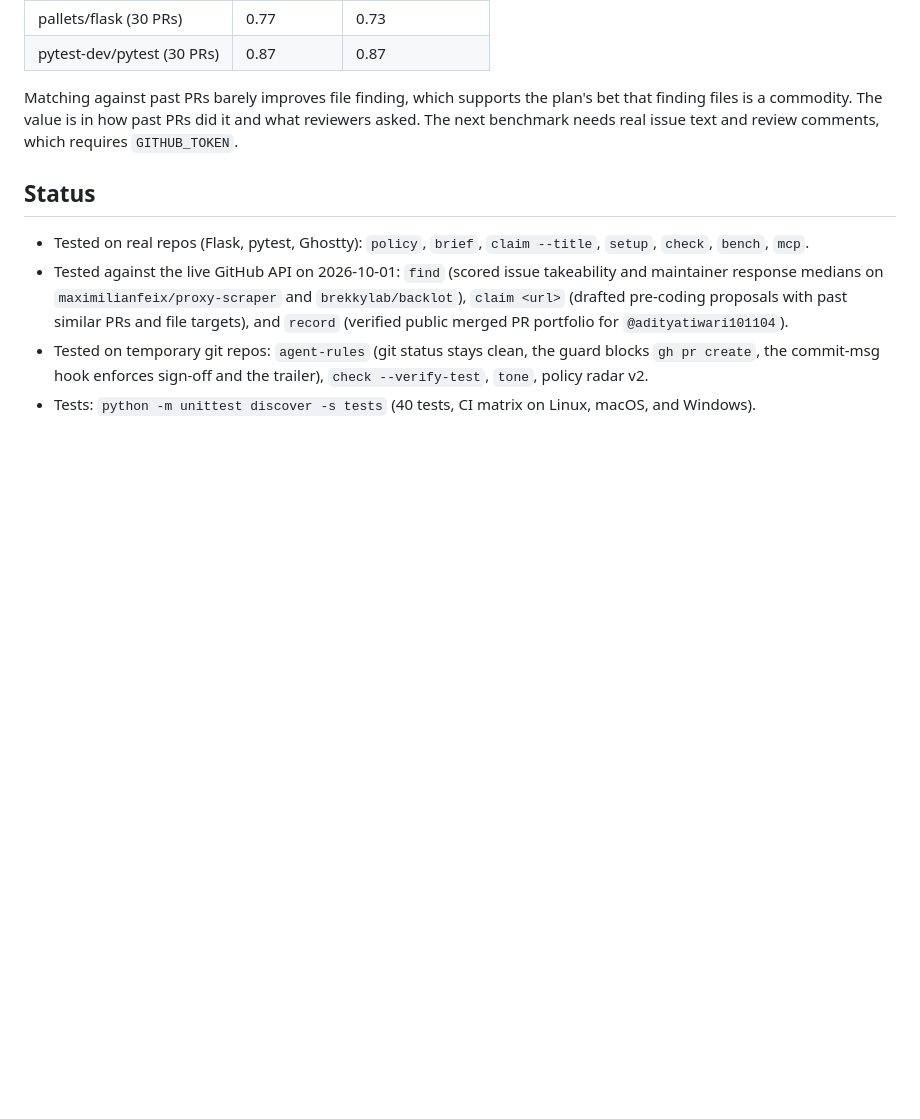
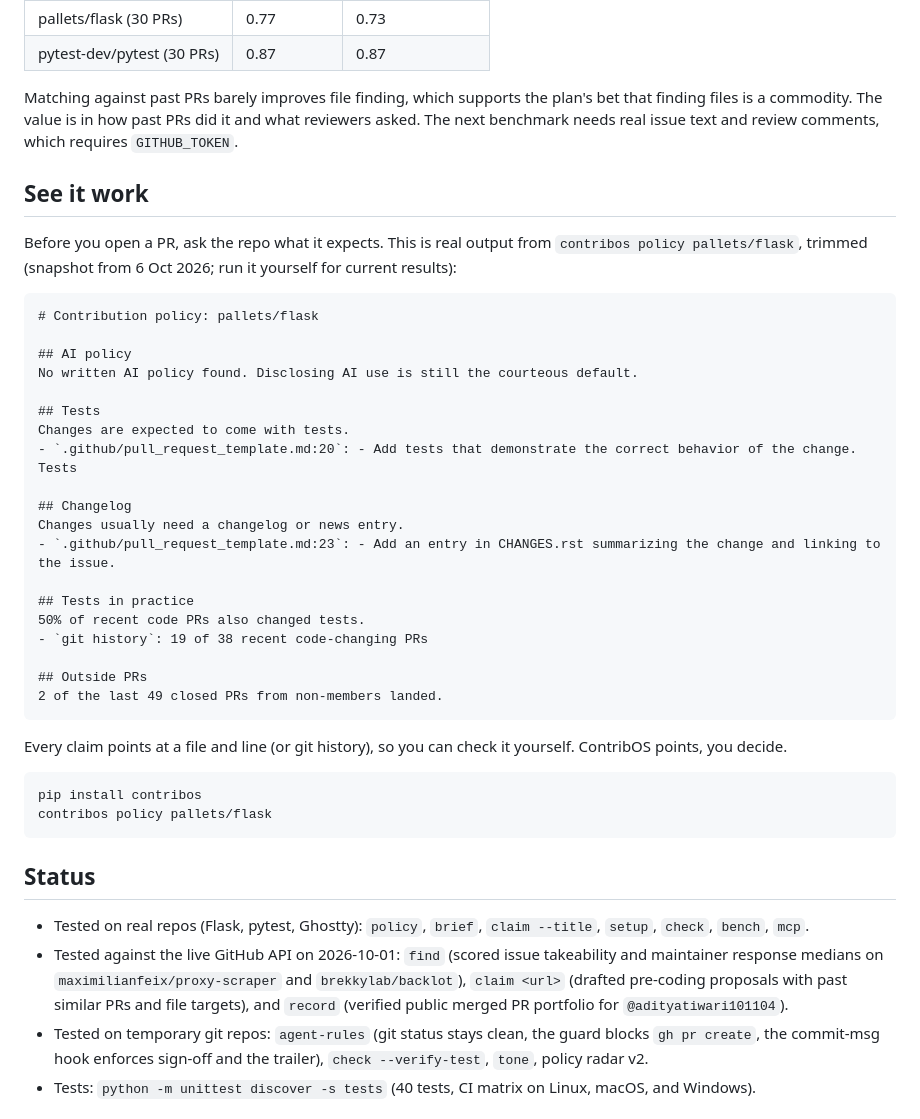
Before and after one commit to adityatiwari101104/contribos, a Markdown page: README.md, the part around the change. GitHub-like rendering; blank space fills up the shorter version.

Commit message:
Enhance README with contribution policy and testing details
Added a section detailing contribution policies and testing expectations for PRs, along with examples of real output and commands to use the contribos tool.

`````diff
--- a/README.md
+++ b/README.md
@@ -71,6 +71,40 @@ Optional AI summaries: `CONTRIBOS_LLM=anthropic` (with `ANTHROPIC_API_KEY`) or `
 
 Matching against past PRs barely improves file finding, which supports the plan's bet that finding files is a commodity. The value is in how past PRs did it and what reviewers asked. The next benchmark needs real issue text and review comments, which requires `GITHUB_TOKEN`.
 
+## See it work
+
+Before you open a PR, ask the repo what it expects. This is real output from `contribos policy pallets/flask`, trimmed (snapshot from 6 Oct 2026; run it yourself for current results):
+
+````text
+# Contribution policy: pallets/flask
+
+## AI policy
+No written AI policy found. Disclosing AI use is still the courteous default.
+
+## Tests
+Changes are expected to come with tests.
+- `.github/pull_request_template.md:20`: - Add tests that demonstrate the correct behavior of the change. Tests
+
+## Changelog
+Changes usually need a changelog or news entry.
+- `.github/pull_request_template.md:23`: - Add an entry in CHANGES.rst summarizing the change and linking to the issue.
+
+## Tests in practice
+50% of recent code PRs also changed tests.
+- `git history`: 19 of 38 recent code-changing PRs
+
+## Outside PRs
+2 of the last 49 closed PRs from non-members landed.
+````
+
+Every claim points at a file and line (or git history), so you can check it yourself. ContribOS points, you decide.
+
+````bash
+pip install contribos
+contribos policy pallets/flask
+````
+
+
 ## Status
 
 - Tested on real repos (Flask, pytest, Ghostty): `policy`, `brief`, `claim --title`, `setup`, `check`, `bench`, `mcp`.
`````
